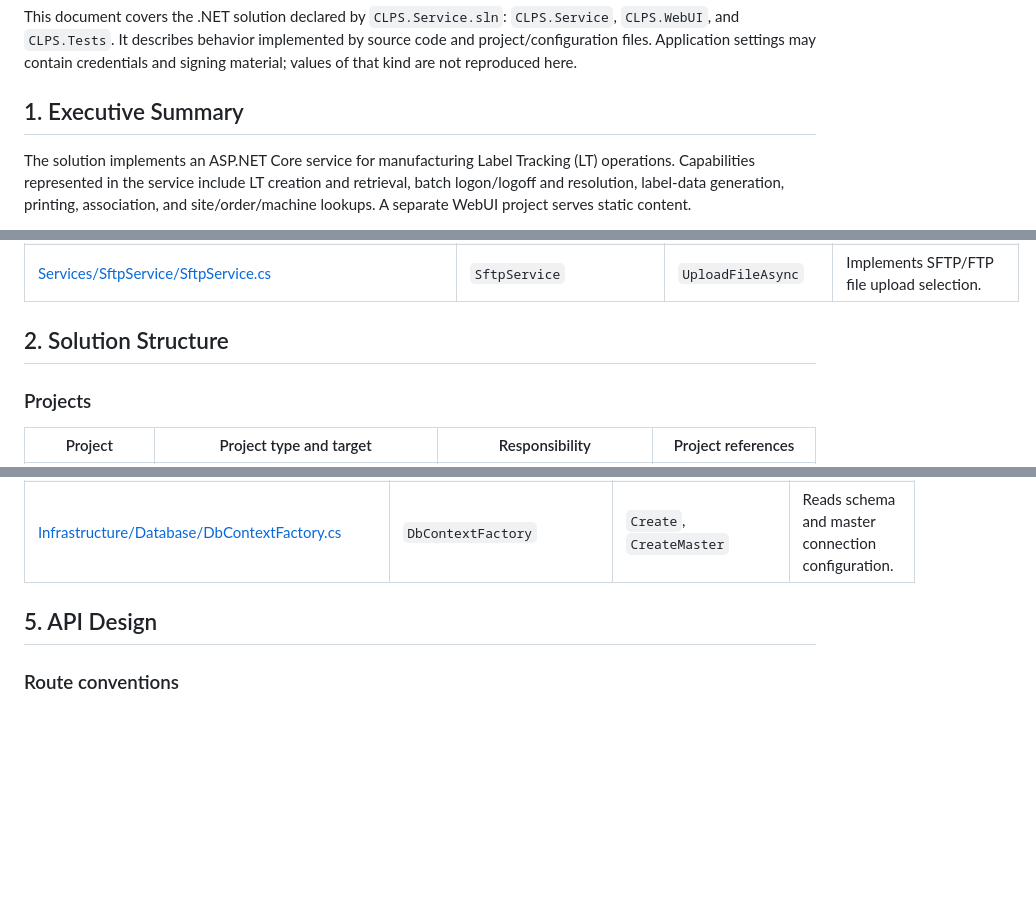
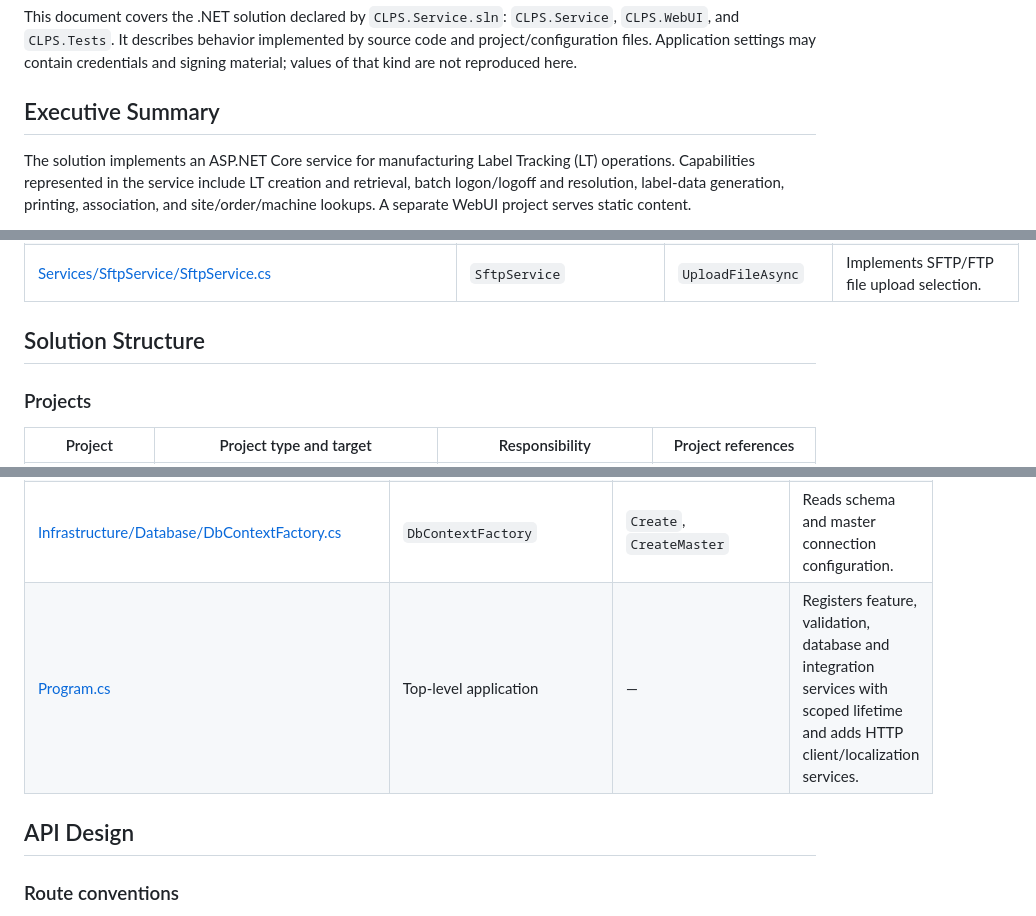
Before and after one commit to Raghavendra194/my-courses, a Markdown page: Technical-Design-Document.md, 3 parts joined by grey strips. GitHub-like rendering; blank space fills up the shorter version.

```diff
--- a/Technical-Design-Document.md
+++ b/Technical-Design-Document.md
@@ -4,7 +4,7 @@
 
 This document covers the .NET solution declared by `CLPS.Service.sln`: `CLPS.Service`, `CLPS.WebUI`, and `CLPS.Tests`. It describes behavior implemented by source code and project/configuration files. Application settings may contain credentials and signing material; values of that kind are not reproduced here.
 
-## 1. Executive Summary
+## Executive Summary
 
 The solution implements an ASP.NET Core service for manufacturing Label Tracking (LT) operations. Capabilities represented in the service include LT creation and retrieval, batch logon/logoff and resolution, label-data generation, printing, association, and site/order/machine lookups. A separate WebUI project serves static content.
 
@@ -22,7 +22,7 @@ The service is organized as a layered application within one Web project: MVC co
 | [Infrastructure/HydraX/HydraXClient.cs](../Infrastructure/HydraX/HydraXClient.cs) | `HydraXClient` | `PostAsync` | Implements HTTP calls to HydraX. |
 | [Services/SftpService/SftpService.cs](../Services/SftpService/SftpService.cs) | `SftpService` | `UploadFileAsync` | Implements SFTP/FTP file upload selection. |
 
-## 2. Solution Structure
+## Solution Structure
 
 ### Projects
 
@@ -183,8 +246,9 @@ Configuration is consumed through `IConfiguration` and typed section binding:
 | [Infrastructure/HydraX/HydraXConfig.cs](../Infrastructure/HydraX/HydraXConfig.cs) | `HydraXConfig` | — | Declares typed HydraX configuration properties. |
 | [Infrastructure/HydraX/HydraXConfigResolver.cs](../Infrastructure/HydraX/HydraXConfigResolver.cs) | `HydraXConfigResolver` | `Resolve` | Binds per-installation HydraX configuration and rejects absent configuration. |
 | [Infrastructure/Database/DbContextFactory.cs](../Infrastructure/Database/DbContextFactory.cs) | `DbContextFactory` | `Create`, `CreateMaster` | Reads schema and master connection configuration. |
+| [Program.cs](../Program.cs) | Top-level application | — | Registers feature, validation, database and integration services with scoped lifetime and adds HTTP client/localization services. |
 
-## 5. API Design
+## API Design
 
 ### Route conventions
 
```
Also changed, not shown: other parts of Technical-Design-Document.md (+80 -17 lines).
